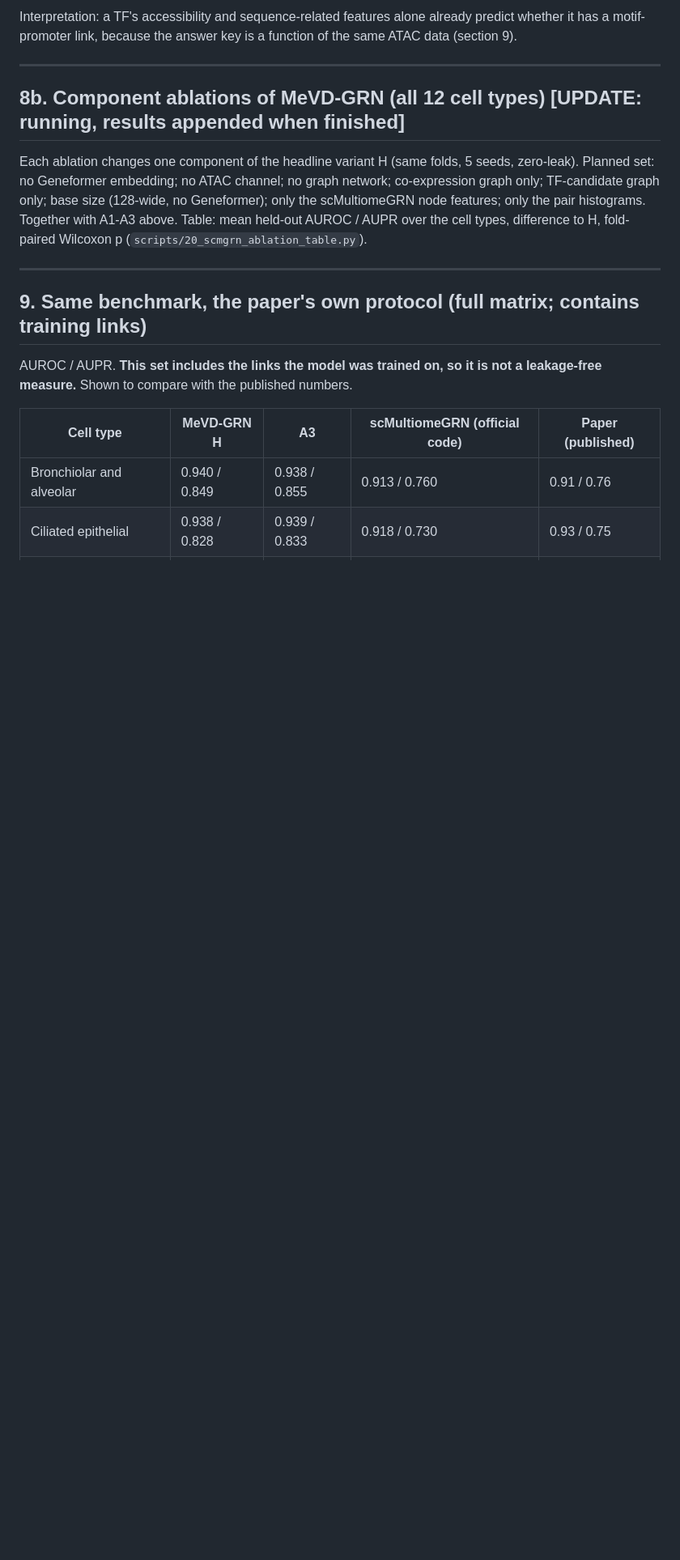
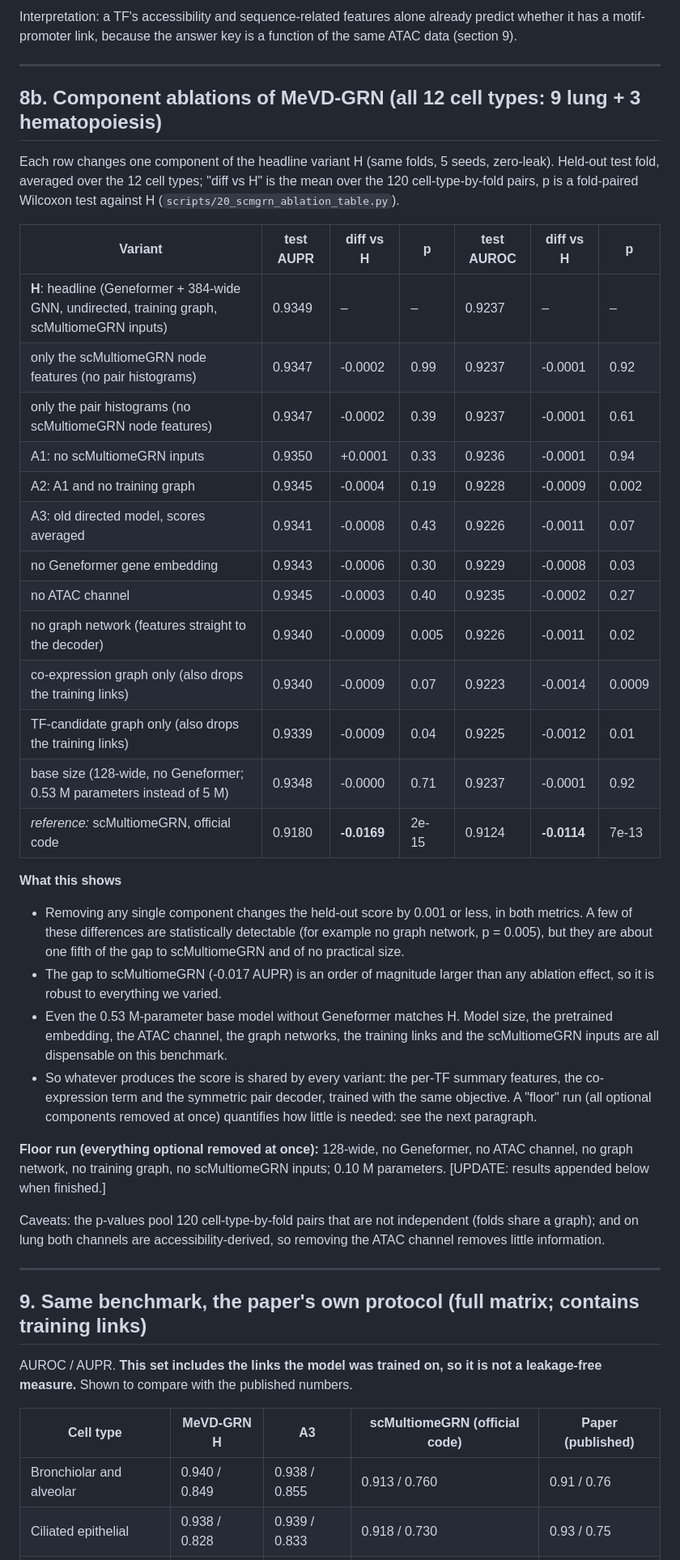
Before and after one commit to vishakkashyapk30/MEvD_GRN, a Markdown page: docs/presentation/presentation_11th_oct_17th_oct.md, the part around the change. Shown at 81% size. Drawn GitHub-style; blank space fills up the shorter version.

Commit message:
deck: section 8b, component ablations (12 variants x 12 cell types)
Co-Authored-By: Claude Sonnet 5.5 <noreply@anthropic.com>

```diff
--- a/docs/presentation/presentation_11th_oct_17th_oct.md
+++ b/docs/presentation/presentation_11th_oct_17th_oct.md
@@ -243,12 +243,39 @@ because the answer key is a function of the same ATAC data (section 9).
 
 ---
 
-## 8b. Component ablations of MeVD-GRN (all 12 cell types)  [UPDATE: running, results appended when finished]
+## 8b. Component ablations of MeVD-GRN (all 12 cell types: 9 lung + 3 hematopoiesis)
 
-Each ablation changes one component of the headline variant H (same folds, 5 seeds, zero-leak). Planned set:
-no Geneformer embedding; no ATAC channel; no graph network; co-expression graph only; TF-candidate graph only; base size (128-wide, no Geneformer);
-only the scMultiomeGRN node features; only the pair histograms. Together with A1-A3 above.
-Table: mean held-out AUROC / AUPR over the cell types, difference to H, fold-paired Wilcoxon p (`scripts/20_scmgrn_ablation_table.py`).
+Each row changes one component of the headline variant H (same folds, 5 seeds, zero-leak). Held-out test fold, averaged over the 12 cell types;
+"diff vs H" is the mean over the 120 cell-type-by-fold pairs, p is a fold-paired Wilcoxon test against H (`scripts/20_scmgrn_ablation_table.py`).
+
+| Variant | test AUPR | diff vs H | p | test AUROC | diff vs H | p |
+|---|---|---|---|---|---|---|
+| **H**: headline (Geneformer + 384-wide GNN, undirected, training graph, scMultiomeGRN inputs) | 0.9349 | – | – | 0.9237 | – | – |
+| only the scMultiomeGRN node features (no pair histograms) | 0.9347 | -0.0002 | 0.99 | 0.9237 | -0.0001 | 0.92 |
+| only the pair histograms (no scMultiomeGRN node features) | 0.9347 | -0.0002 | 0.39 | 0.9237 | -0.0001 | 0.61 |
+| A1: no scMultiomeGRN inputs | 0.9350 | +0.0001 | 0.33 | 0.9236 | -0.0001 | 0.94 |
+| A2: A1 and no training graph | 0.9345 | -0.0004 | 0.19 | 0.9228 | -0.0009 | 0.002 |
+| A3: old directed model, scores averaged | 0.9341 | -0.0008 | 0.43 | 0.9226 | -0.0011 | 0.07 |
+| no Geneformer gene embedding | 0.9343 | -0.0006 | 0.30 | 0.9229 | -0.0008 | 0.03 |
+| no ATAC channel | 0.9345 | -0.0003 | 0.40 | 0.9235 | -0.0002 | 0.27 |
+| no graph network (features straight to the decoder) | 0.9340 | -0.0009 | 0.005 | 0.9226 | -0.0011 | 0.02 |
+| co-expression graph only (also drops the training links) | 0.9340 | -0.0009 | 0.07 | 0.9223 | -0.0014 | 0.0009 |
+| TF-candidate graph only (also drops the training links) | 0.9339 | -0.0009 | 0.04 | 0.9225 | -0.0012 | 0.01 |
+| base size (128-wide, no Geneformer; 0.53 M parameters instead of 5 M) | 0.9348 | -0.0000 | 0.71 | 0.9237 | -0.0001 | 0.92 |
+| *reference:* scMultiomeGRN, official code | 0.9180 | **-0.0169** | 2e-15 | 0.9124 | **-0.0114** | 7e-13 |
+
+**What this shows**
+- Removing any single component changes the held-out score by 0.001 or less, in both metrics. A few of these differences are statistically detectable
+  (for example no graph network, p = 0.005), but they are about one fifth of the gap to scMultiomeGRN and of no practical size.
+- The gap to scMultiomeGRN (-0.017 AUPR) is an order of magnitude larger than any ablation effect, so it is robust to everything we varied.
+- Even the 0.53 M-parameter base model without Geneformer matches H. Model size, the pretrained embedding, the ATAC channel, the graph networks, the training
+  links and the scMultiomeGRN inputs are all dispensable on this benchmark.
+- So whatever produces the score is shared by every variant: the per-TF summary features, the co-expression term and the symmetric pair decoder, trained with the same objective.
+  A "floor" run (all optional components removed at once) quantifies how little is needed: see the next paragraph.
+
+**Floor run (everything optional removed at once):** 128-wide, no Geneformer, no ATAC channel, no graph network, no training graph, no scMultiomeGRN inputs; 0.10 M parameters. [UPDATE: results appended below when finished.]
+
+Caveats: the p-values pool 120 cell-type-by-fold pairs that are not independent (folds share a graph); and on lung both channels are accessibility-derived, so removing the ATAC channel removes little information.
 
 ---
 
```
